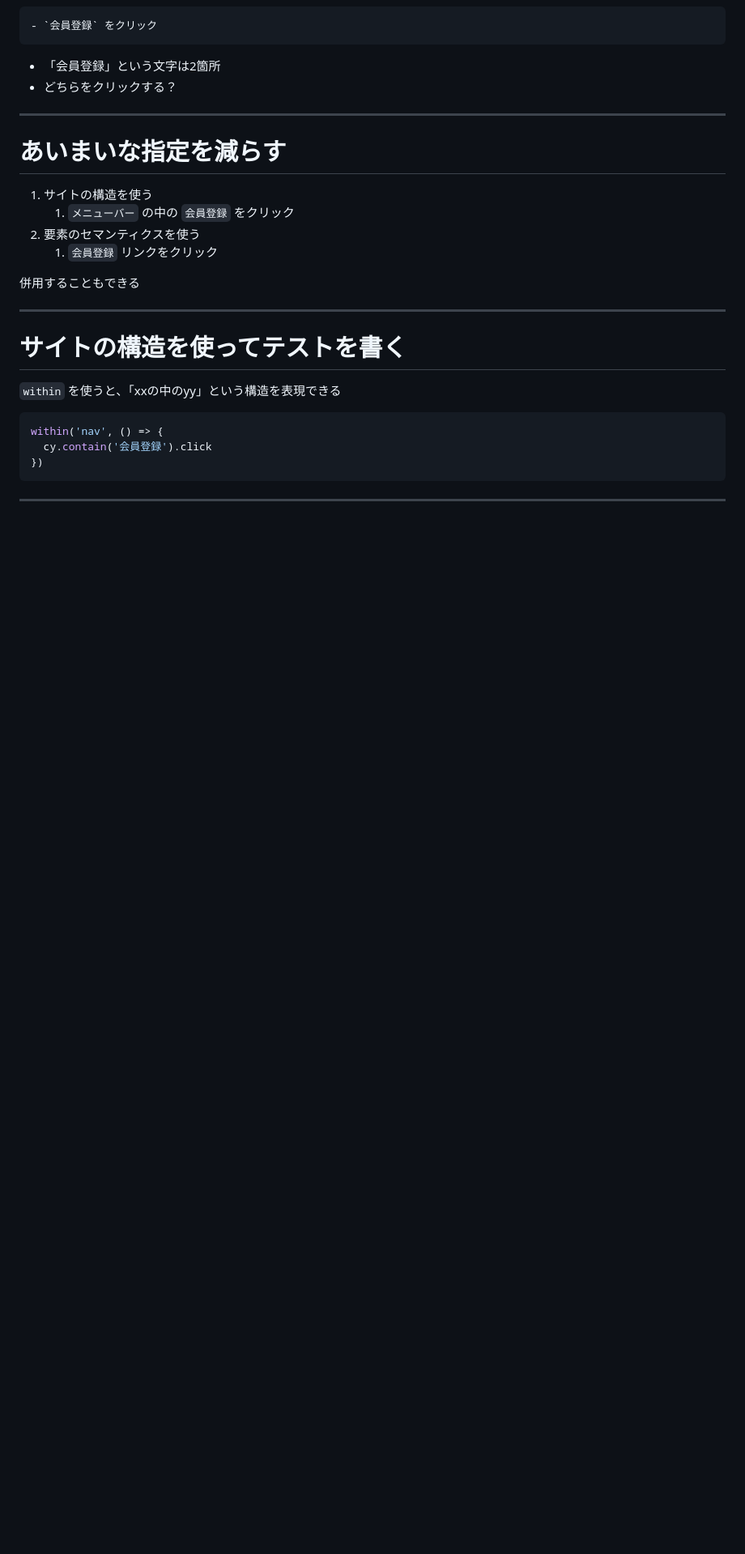
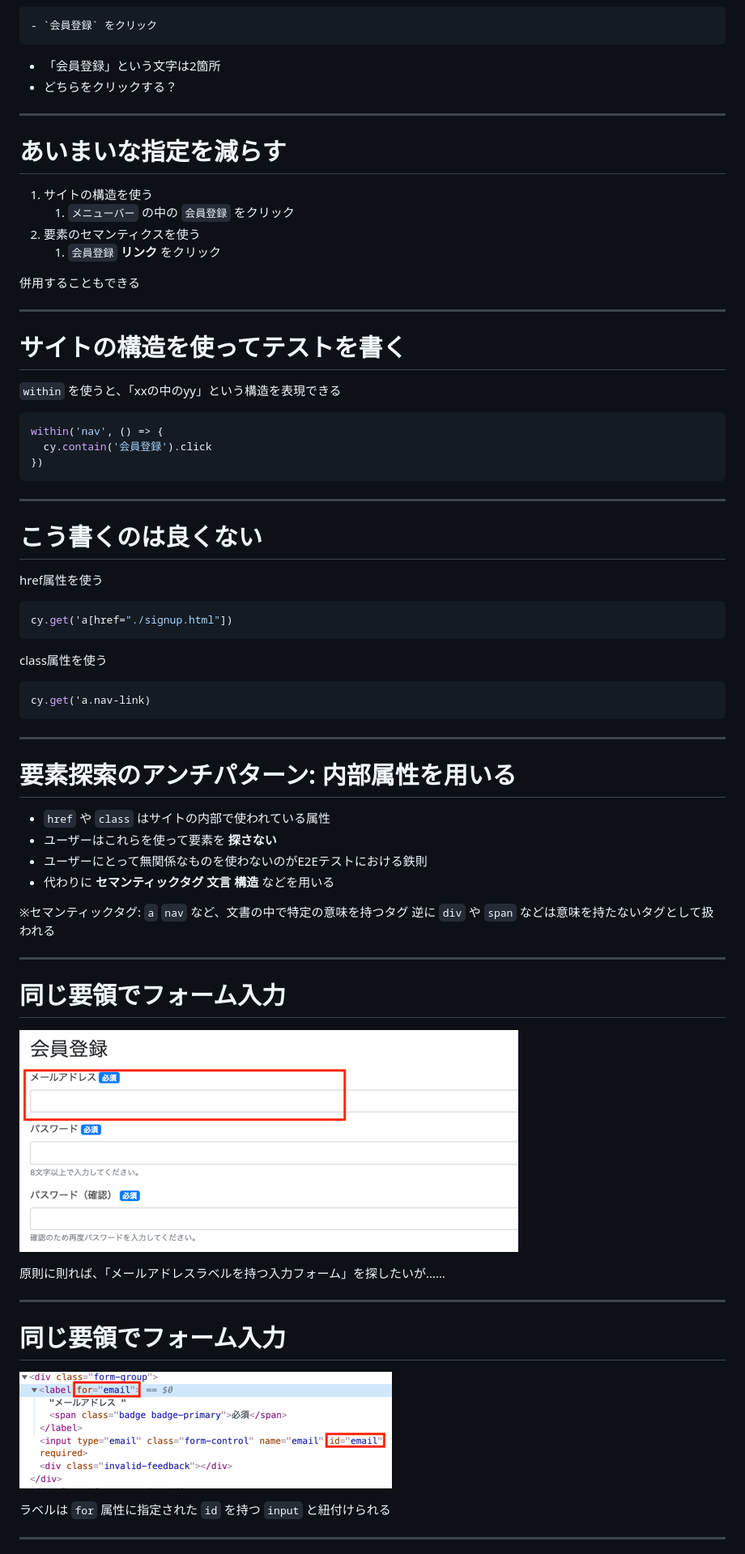
Before and after one commit to tsuemura/jasst22-tokyo, a Markdown page: slides/index.md, the part around one of its changes. Shown at 81% size. Drawn GitHub-style; pictures changed too: slides/images/form.png (added), slides/images/input-label.png (added); blank space fills up the shorter version.

````diff
--- a/slides/index.md
+++ b/slides/index.md
@@ -402,7 +401,7 @@ cy.contain('会員登録').click
 1. サイトの構造を使う
    1. `メニューバー` の中の `会員登録` をクリック
 2. 要素のセマンティクスを使う
-   1. `会員登録` リンクをクリック
+   1. `会員登録` **リンク** をクリック
 
 併用することもできる
 
@@ -419,3 +418,46 @@ within('nav', () => {
 ```
 
 ---
+
+# こう書くのは良くない
+
+href属性を使う
+```js
+cy.get('a[href="./signup.html"])
+```
+
+class属性を使う
+```js
+cy.get('a.nav-link)
+```
+
+---
+
+# 要素探索のアンチパターン: 内部属性を用いる
+
+- `href` や `class` はサイトの内部で使われている属性
+- ユーザーはこれらを使って要素を **探さない**
+- ユーザーにとって無関係なものを使わないのがE2Eテストにおける鉄則
+- 代わりに **セマンティックタグ** **文言** **構造** などを用いる
+
+※セマンティックタグ: `a` `nav` など、文書の中で特定の意味を持つタグ
+逆に `div` や `span` などは意味を持たないタグとして扱われる
+
+---
+
+# 同じ要領でフォーム入力
+
+![form](images/form.png)
+
+原則に則れば、「メールアドレスラベルを持つ入力フォーム」を探したいが……
+
+---
+
+# 同じ要領でフォーム入力
+
+![input-label](images/input-label.png)
+
+ラベルは `for` 属性に指定された `id` を持つ `input` と紐付けられる
+
+---
+
````
Also changed, not shown: other parts of slides/index.md (+66 -2 lines), 4 other files.
